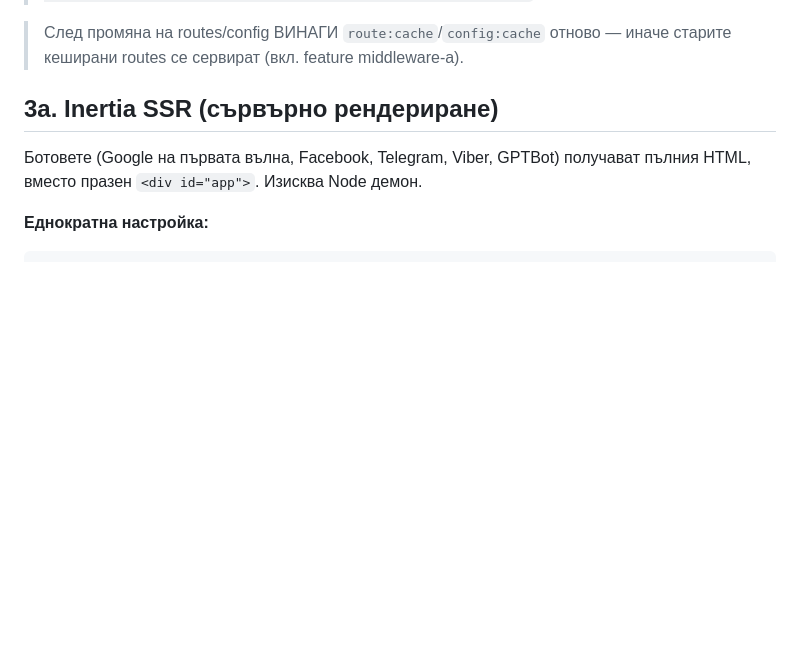
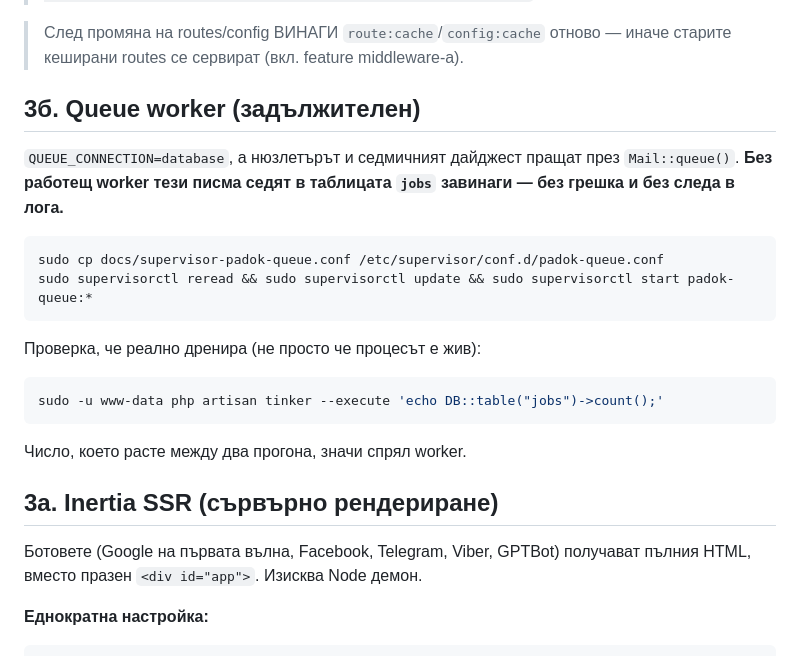
Before and after one commit to Rumen98/f1bulgaria, a Markdown page: LAUNCH.md, the part around the change. GitHub-like rendering; blank space fills up the shorter version.

````diff
--- a/LAUNCH.md
+++ b/LAUNCH.md
@@ -87,6 +87,25 @@ git pull, composer, `npm run build` (клиентски + SSR bundle), мигр
 > `chown -R www-data:www-data storage bootstrap/cache && sudo -u www-data php artisan optimize:clear`
 
 > След промяна на routes/config ВИНАГИ `route:cache`/`config:cache` отново — иначе старите кеширани routes се сервират (вкл. feature middleware-а).
+
+## 3б. Queue worker (задължителен)
+
+`QUEUE_CONNECTION=database`, а нюзлетърът и седмичният дайджест пращат през
+`Mail::queue()`. **Без работещ worker тези писма седят в таблицата `jobs`
+завинаги — без грешка и без следа в лога.**
+
+```bash
+sudo cp docs/supervisor-padok-queue.conf /etc/supervisor/conf.d/padok-queue.conf
+sudo supervisorctl reread && sudo supervisorctl update && sudo supervisorctl start padok-queue:*
+```
+
+Проверка, че реално дренира (не просто че процесът е жив):
+
+```bash
+sudo -u www-data php artisan tinker --execute 'echo DB::table("jobs")->count();'
+```
+
+Число, което расте между два прогона, значи спрял worker.
 
 ## 3а. Inertia SSR (сървърно рендериране)
 
````
